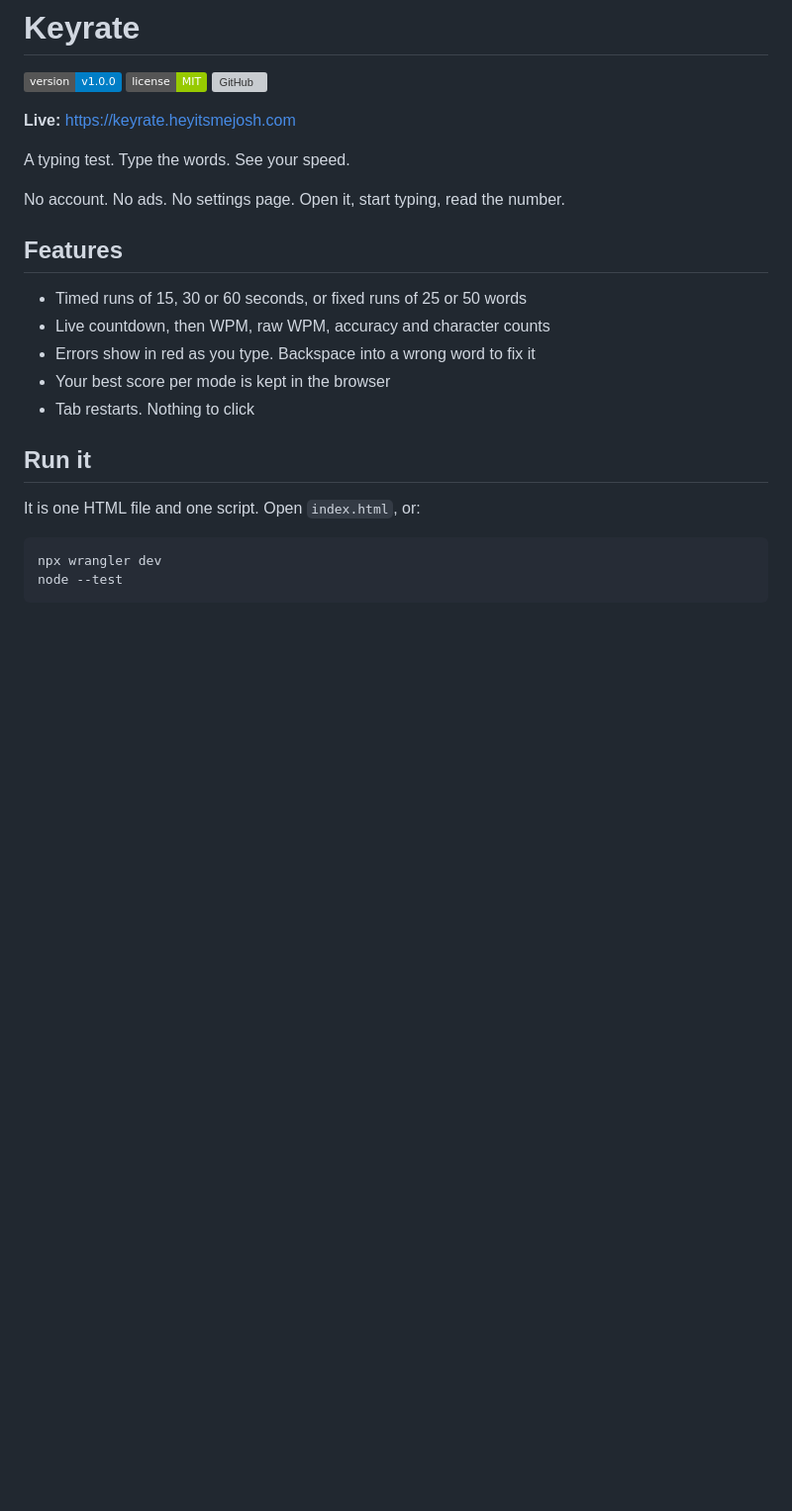
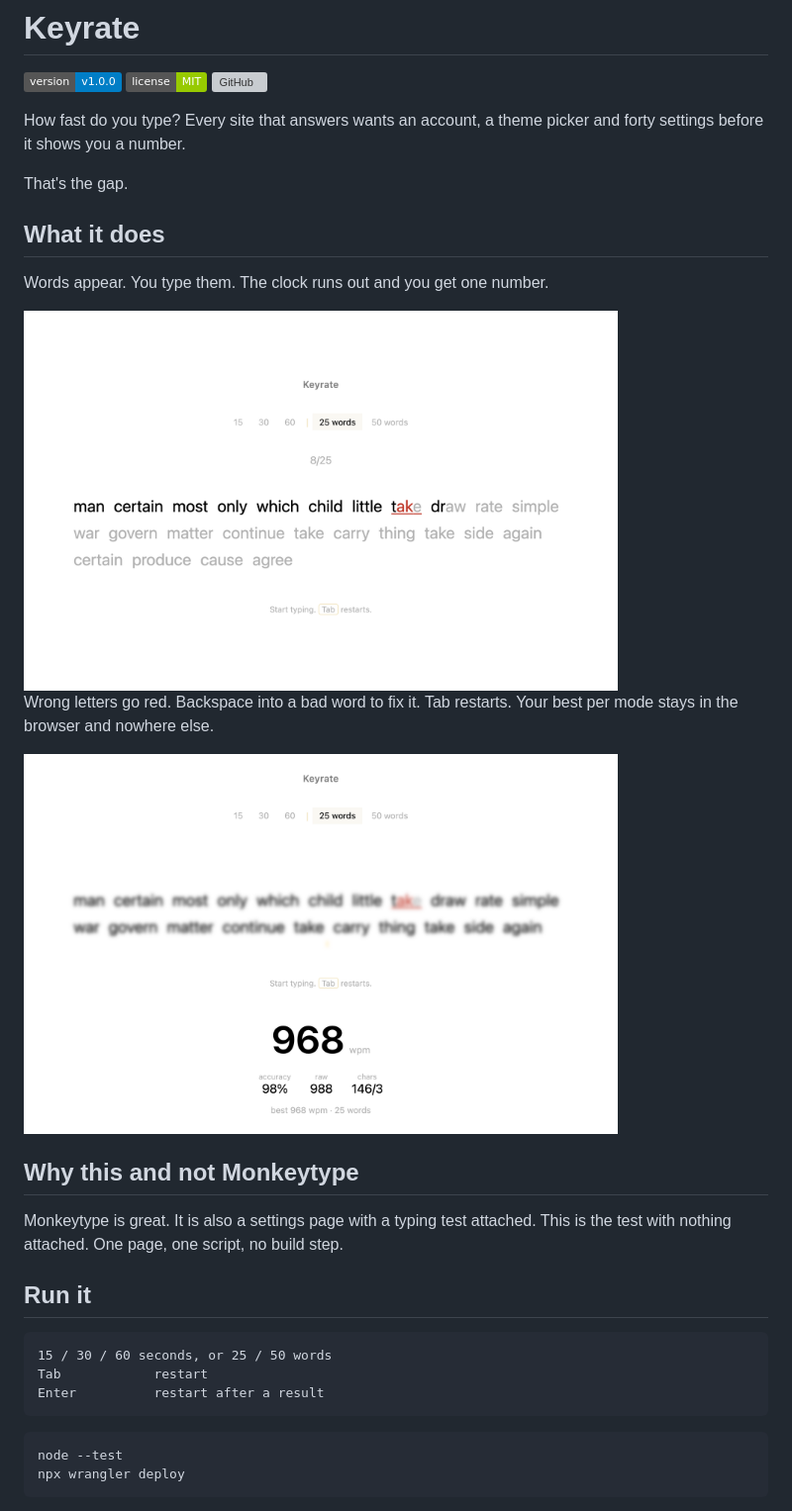
Before and after one commit to nulljosh/keyrate, a Markdown page: README.md, the part around one of its changes. Shown at 99% size. GitHub-like rendering; pictures changed too: screenshots/result.png (added), screenshots/typing.png (added); badges without logos; blank space fills up the shorter version; grey boxes are pictures that could not be loaded.

Commit message:
README in house voice, architecture.svg, screenshots, CLAUDE.md
Co-Authored-By: Claude Fable 5.1 <noreply@anthropic.com>
Claude-Session: https://claude.ai/code/session_01Xq1jaf4Dd66GvYAq7RJcmA

````diff
--- a/README.md
+++ b/README.md
@@ -4,25 +4,33 @@
 
 ![version](https://img.shields.io/badge/version-v1.0.0-blue) ![license](https://img.shields.io/badge/license-MIT-green) [![GitHub](https://img.shields.io/badge/GitHub-nulljosh%2Fkeyrate-black?logo=github)](https://github.com/nulljosh/keyrate)
 
-**Live:** https://keyrate.heyitsmejosh.com
+How fast do you type? Every site that answers wants an account, a theme picker and forty settings before it shows you a number.
 
-A typing test. Type the words. See your speed.
+That's the gap.
 
-No account. No ads. No settings page. Open it, start typing, read the number.
+## What it does
 
-## Features
+Words appear. You type them. The clock runs out and you get one number.
 
-- Timed runs of 15, 30 or 60 seconds, or fixed runs of 25 or 50 words
-- Live countdown, then WPM, raw WPM, accuracy and character counts
-- Errors show in red as you type. Backspace into a wrong word to fix it
-- Your best score per mode is kept in the browser
-- Tab restarts. Nothing to click
+<img src="screenshots/typing.png" width="600">
+
+Wrong letters go red. Backspace into a bad word to fix it. Tab restarts. Your best per mode stays in the browser and nowhere else.
+
+<img src="screenshots/result.png" width="600">
+
+## Why this and not Monkeytype
+
+Monkeytype is great. It is also a settings page with a typing test attached. This is the test with nothing attached. One page, one script, no build step.
 
 ## Run it
 
-It is one HTML file and one script. Open `index.html`, or:
+```
+15 / 30 / 60 seconds, or 25 / 50 words
+Tab            restart
+Enter          restart after a result
+```
 
 ```
-npx wrangler dev
 node --test
+npx wrangler deploy
 ```
````
Also changed, not shown: other parts of README.md (+7 -1 lines), CLAUDE.md (added, +8 -0 lines), 2 other files.
